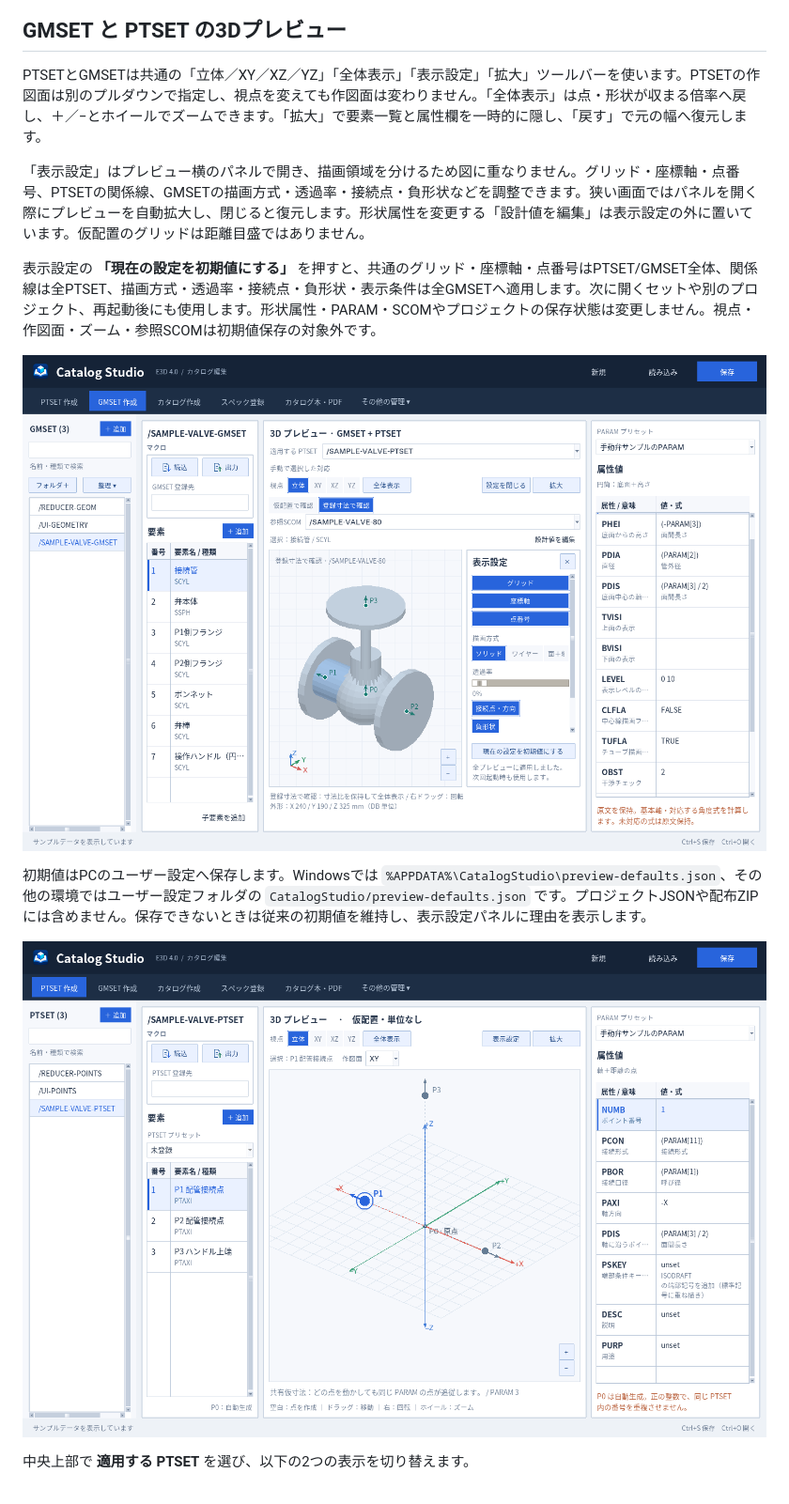
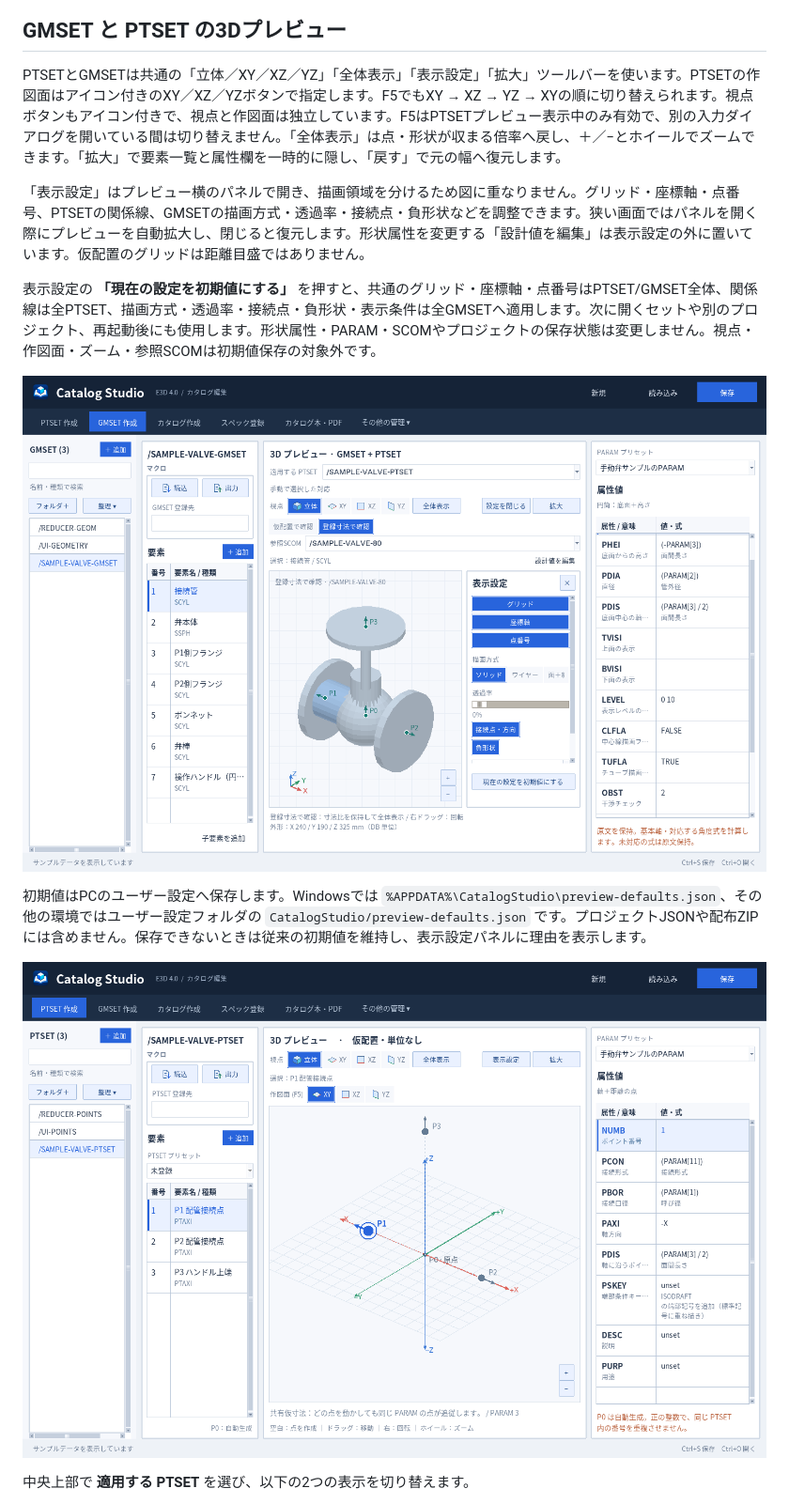
Before and after one commit to alz7485/codex2, a Markdown page: README.md, the part around the change. Shown at 94% size. GitHub-like rendering; pictures changed too: docs/preview-defaults.png, docs/ptset-preview.png.

```diff
--- a/README.md
+++ b/README.md
@@ -301,7 +301,7 @@ PTSET の中央に、点の配置・編集用 **3D プレビュー（仮配置
 
 ## GMSET と PTSET の3Dプレビュー
 
-PTSETとGMSETは共通の「立体／XY／XZ／YZ」「全体表示」「表示設定」「拡大」ツールバーを使います。PTSETの作図面は別のプルダウンで指定し、視点を変えても作図面は変わりません。「全体表示」は点・形状が収まる倍率へ戻し、＋／−とホイールでズームできます。「拡大」で要素一覧と属性欄を一時的に隠し、「戻す」で元の幅へ復元します。
+PTSETとGMSETは共通の「立体／XY／XZ／YZ」「全体表示」「表示設定」「拡大」ツールバーを使います。PTSETの作図面はアイコン付きのXY／XZ／YZボタンで指定します。F5でもXY → XZ → YZ → XYの順に切り替えられます。視点ボタンもアイコン付きで、視点と作図面は独立しています。F5はPTSETプレビュー表示中のみ有効で、別の入力ダイアログを開いている間は切り替えません。「全体表示」は点・形状が収まる倍率へ戻し、＋／−とホイールでズームできます。「拡大」で要素一覧と属性欄を一時的に隠し、「戻す」で元の幅へ復元します。
 
 「表示設定」はプレビュー横のパネルで開き、描画領域を分けるため図に重なりません。グリッド・座標軸・点番号、PTSETの関係線、GMSETの描画方式・透過率・接続点・負形状などを調整できます。狭い画面ではパネルを開く際にプレビューを自動拡大し、閉じると復元します。形状属性を変更する「設計値を編集」は表示設定の外に置いています。仮配置のグリッドは距離目盛ではありません。
 
```
Also changed, not shown: docs/knowledge/user-requirements.md (+6 -0 lines), docs/valve-sample.png, 7 other files.
